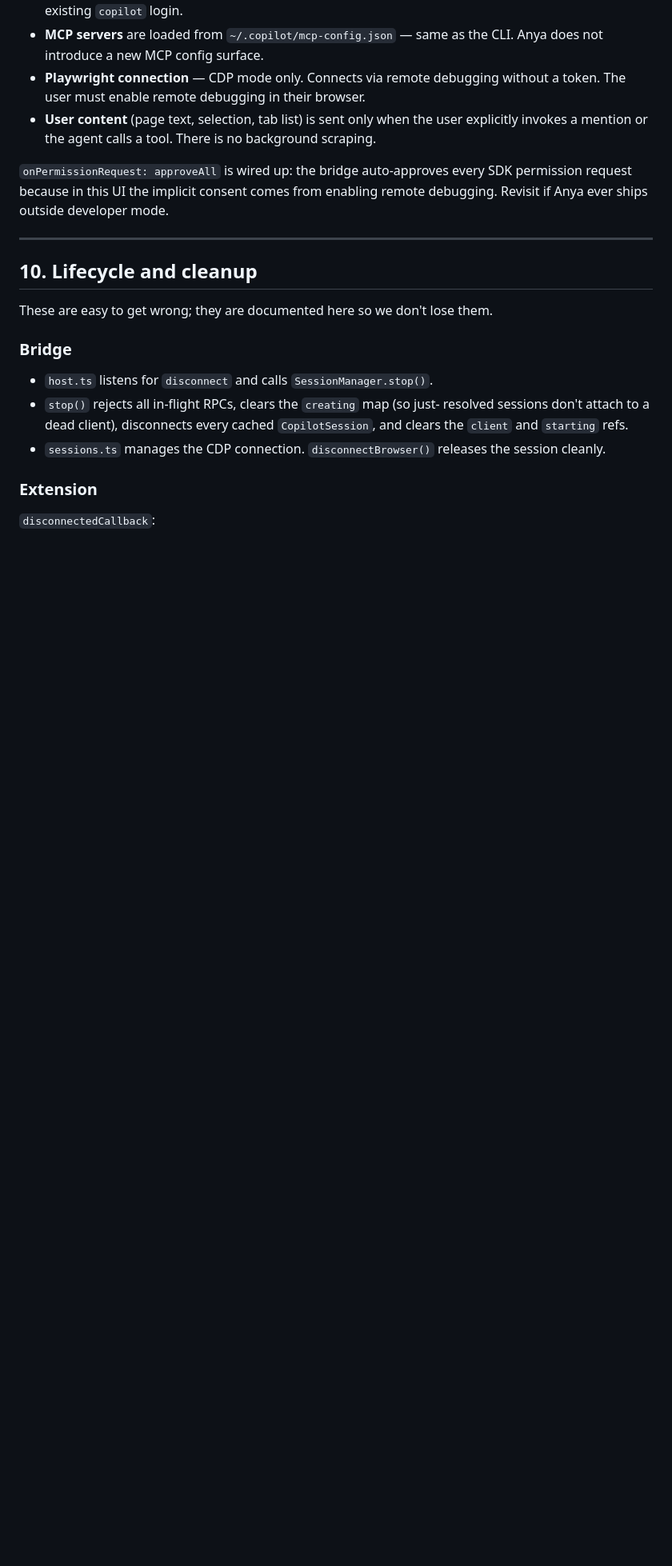
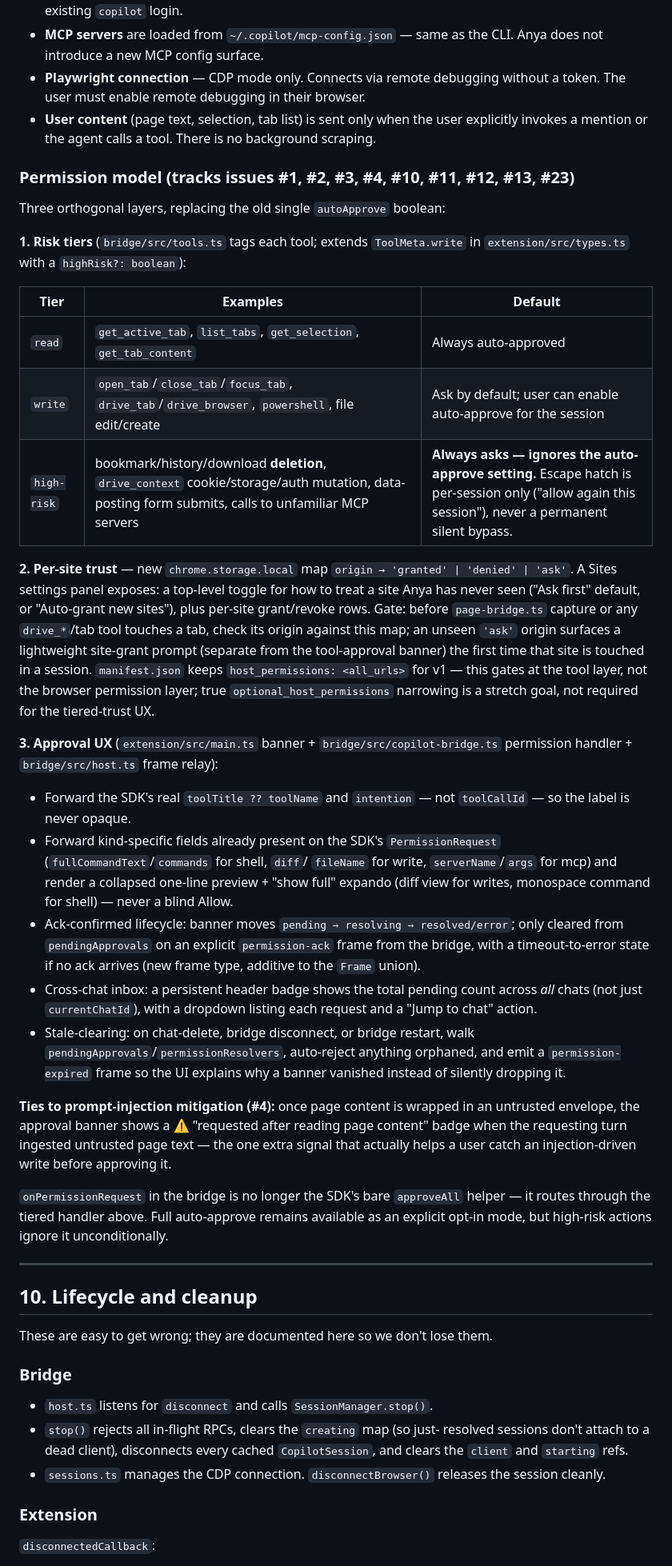
Before and after one commit to aasis21/Anya, a Markdown page: design.md, the part around the change. Shown at 80% size. GitHub-like rendering; blank space fills up the shorter version.

Commit message:
Design the tiered permission model (per-site trust, risk tiers, approval UX overhaul)
Replaces the stale 'onPermissionRequest: approveAll' Security model section
with the agreed design covering issues #1, #2, #3, #4 (partial), #10, #11,
#12, #13, #23: read/write/high-risk tiers with a hard floor for high-risk
actions, per-site trust with a configurable new-site default, an ack-confirmed
cross-chat approval UX, and an untrusted-content badge tie-in.

Co-authored-by: Copilot <223556219+Copilot@users.noreply.github.com>

```diff
--- a/design.md
+++ b/design.md
@@ -337,9 +337,62 @@ both were learned the hard way:
   user explicitly invokes a mention or the agent calls a tool. There is no
   background scraping.
 
-`onPermissionRequest: approveAll` is wired up: the bridge auto-approves every
-SDK permission request because in this UI the implicit consent comes from
-enabling remote debugging. Revisit if Anya ever ships outside developer mode.
+### Permission model (tracks issues #1, #2, #3, #4, #10, #11, #12, #13, #23)
+
+Three orthogonal layers, replacing the old single `autoApprove` boolean:
+
+**1. Risk tiers** (`bridge/src/tools.ts` tags each tool; extends `ToolMeta.write`
+in `extension/src/types.ts` with a `highRisk?: boolean`):
+
+| Tier | Examples | Default |
+| --- | --- | --- |
+| `read` | `get_active_tab`, `list_tabs`, `get_selection`, `get_tab_content` | Always auto-approved |
+| `write` | `open_tab`/`close_tab`/`focus_tab`, `drive_tab`/`drive_browser`, `powershell`, file edit/create | Ask by default; user can enable auto-approve for the session |
+| `high-risk` | bookmark/history/download **deletion**, `drive_context` cookie/storage/auth mutation, data-posting form submits, calls to unfamiliar MCP servers | **Always asks — ignores the auto-approve setting.** Escape hatch is per-session only ("allow again this session"), never a permanent silent bypass. |
+
+**2. Per-site trust** — new `chrome.storage.local` map `origin → 'granted' |
+'denied' | 'ask'`. A Sites settings panel exposes: a top-level toggle for
+how to treat a site Anya has never seen ("Ask first" default, or
+"Auto-grant new sites"), plus per-site grant/revoke rows. Gate: before
+`page-bridge.ts` capture or any `drive_*`/tab tool touches a tab, check its
+origin against this map; an unseen `'ask'` origin surfaces a lightweight
+site-grant prompt (separate from the tool-approval banner) the first time
+that site is touched in a session. `manifest.json` keeps `host_permissions:
+<all_urls>` for v1 — this gates at the tool layer, not the browser
+permission layer; true `optional_host_permissions` narrowing is a stretch
+goal, not required for the tiered-trust UX.
+
+**3. Approval UX** (`extension/src/main.ts` banner + `bridge/src/copilot-bridge.ts`
+permission handler + `bridge/src/host.ts` frame relay):
+- Forward the SDK's real `toolTitle ?? toolName` and `intention` — not
+  `toolCallId` — so the label is never opaque.
+- Forward kind-specific fields already present on the SDK's
+  `PermissionRequest` (`fullCommandText`/`commands` for shell, `diff`/
+  `fileName` for write, `serverName`/`args` for mcp) and render a
+  collapsed one-line preview + "show full" expando (diff view for writes,
+  monospace command for shell) — never a blind Allow.
+- Ack-confirmed lifecycle: banner moves `pending → resolving →
+  resolved/error`; only cleared from `pendingApprovals` on an explicit
+  `permission-ack` frame from the bridge, with a timeout-to-error state if
+  no ack arrives (new frame type, additive to the `Frame` union).
+- Cross-chat inbox: a persistent header badge shows the total pending
+  count across *all* chats (not just `currentChatId`), with a dropdown
+  listing each request and a "Jump to chat" action.
+- Stale-clearing: on chat-delete, bridge disconnect, or bridge restart,
+  walk `pendingApprovals`/`permissionResolvers`, auto-reject anything
+  orphaned, and emit a `permission-expired` frame so the UI explains why a
+  banner vanished instead of silently dropping it.
+
+**Ties to prompt-injection mitigation (#4):** once page content is wrapped
+in an untrusted envelope, the approval banner shows a ⚠ "requested after
+reading page content" badge when the requesting turn ingested untrusted
+page text — the one extra signal that actually helps a user catch an
+injection-driven write before approving it.
+
+`onPermissionRequest` in the bridge is no longer the SDK's bare `approveAll`
+helper — it routes through the tiered handler above. Full auto-approve
+remains available as an explicit opt-in mode, but high-risk actions ignore
+it unconditionally.
 
 ---
 
```
